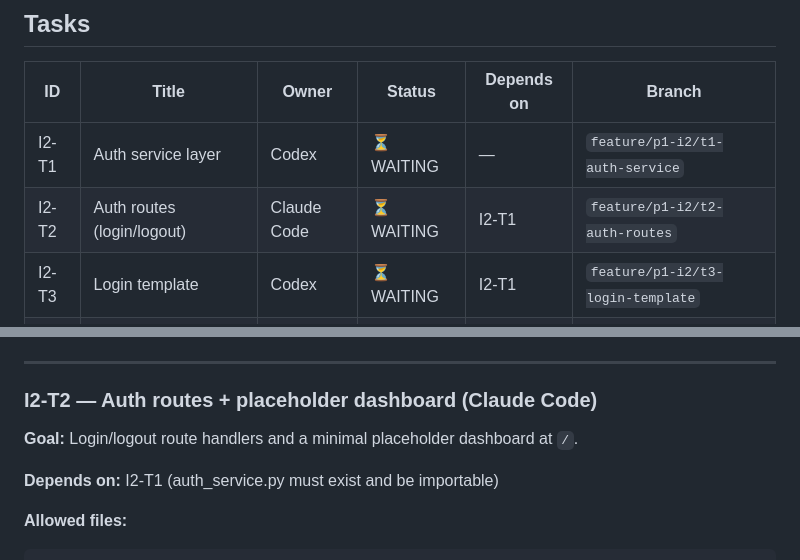
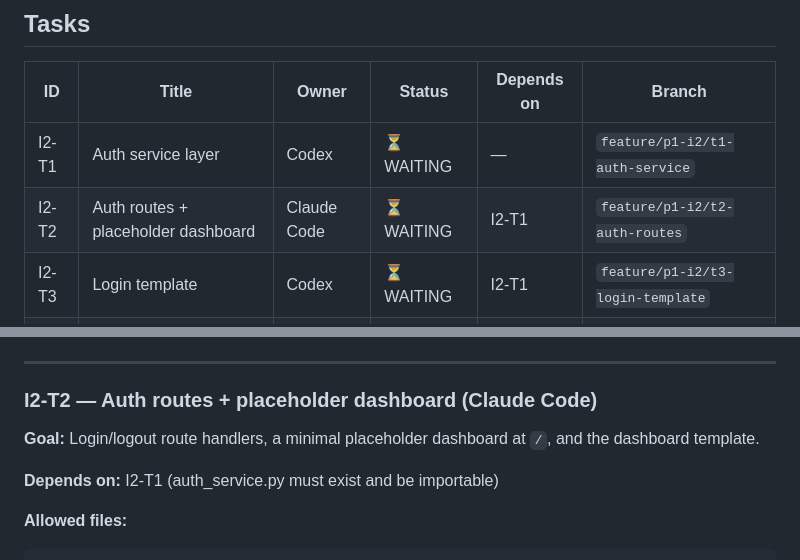
Before and after one commit to NewWorldSolution/cashflow-tracker, a Markdown page: iterations/p1-i2/tasks.md, 2 parts joined by grey strips. Rendered like a GitHub page.

Commit message:
fix: resolve spec flaws found in P1-I2 review
- T2 acceptance checklist: replace runtime GET /auth/login = 200 check
  (which requires T3 template) with import-check + note to verify after T3
  merges — T2 and T3 run in parallel and must not depend on each other
- review-iteration.md scope list: split into "must appear" and "must NOT
  appear" lists; remove unchanged P1-I1 files from expected diff output
  (git diff --name-only main only shows changed files)
- tasks.md I2-T2 title: renamed to "Auth routes + placeholder dashboard"
  to match actual scope (login/logout + dashboard.py + dashboard.html)

Co-Authored-By: Claude Sonnet 4.6 <noreply@anthropic.com>

```diff
--- a/iterations/p1-i2/tasks.md
+++ b/iterations/p1-i2/tasks.md
@@ -27,7 +27,7 @@ T5 closes the iteration — runs last.
 | ID    | Title                          | Owner       | Status     | Depends on   | Branch                          |
 |-------|--------------------------------|-------------|------------|--------------|---------------------------------|
 | I2-T1 | Auth service layer             | Codex       | ⏳ WAITING | —            | `feature/p1-i2/t1-auth-service` |
-| I2-T2 | Auth routes (login/logout)     | Claude Code | ⏳ WAITING | I2-T1        | `feature/p1-i2/t2-auth-routes`  |
+| I2-T2 | Auth routes + placeholder dashboard | Claude Code | ⏳ WAITING | I2-T1        | `feature/p1-i2/t2-auth-routes`  |
 | I2-T3 | Login template                 | Codex       | ⏳ WAITING | I2-T1        | `feature/p1-i2/t3-login-template` |
 | I2-T4 | Middleware + base template     | Claude Code | ⏳ WAITING | I2-T2, I2-T3 | `feature/p1-i2/t4-middleware`   |
 | I2-T5 | Tests + ruff + PR ready        | Claude Code | ⏳ WAITING | I2-T4        | `feature/p1-i2/t5-tests`        |
@@ -104,7 +104,7 @@ python -c "from app.services.auth_service import get_user_by_username, verify_pa
 
 ### I2-T2 — Auth routes + placeholder dashboard (Claude Code)
 
-**Goal:** Login/logout route handlers and a minimal placeholder dashboard at `/`.
+**Goal:** Login/logout route handlers, a minimal placeholder dashboard at `/`, and the dashboard template.
 
 **Depends on:** I2-T1 (auth_service.py must exist and be importable)
 
```
Also changed, not shown: 2 other files.
